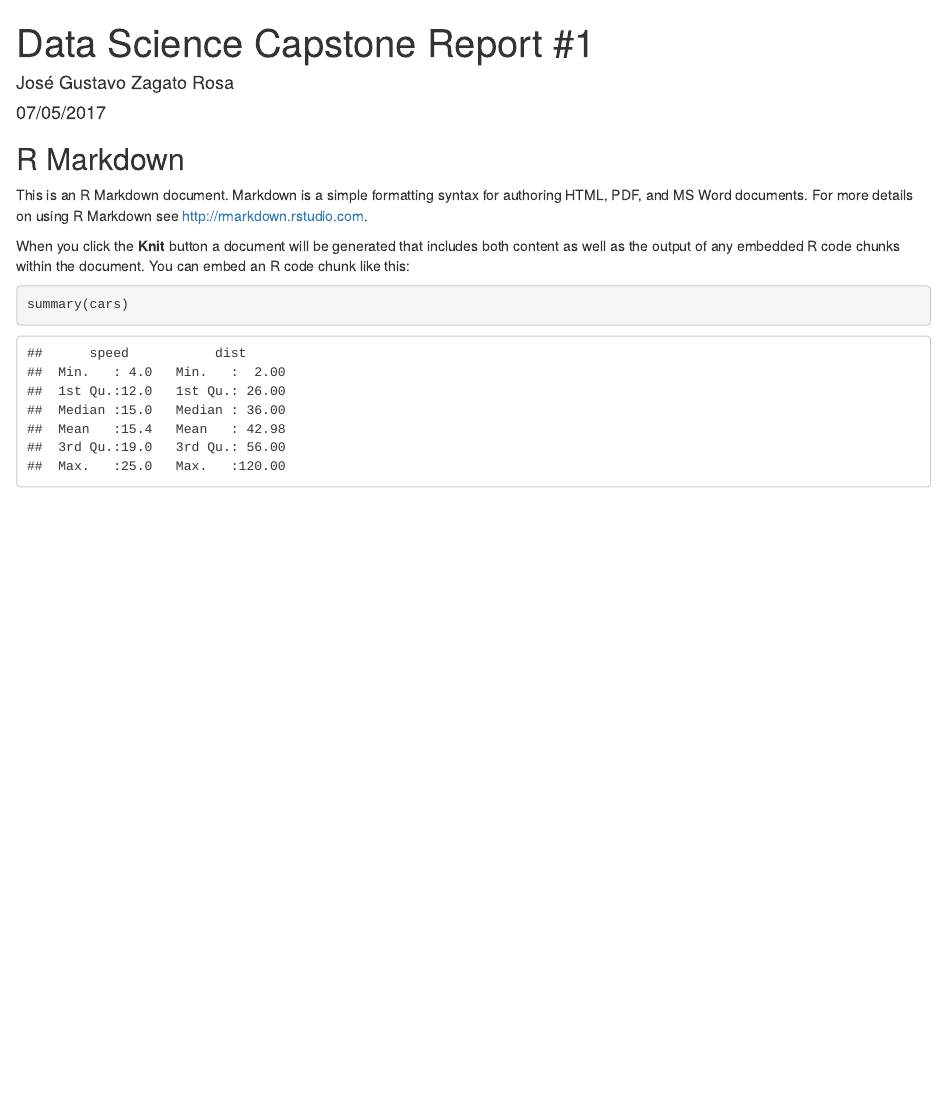
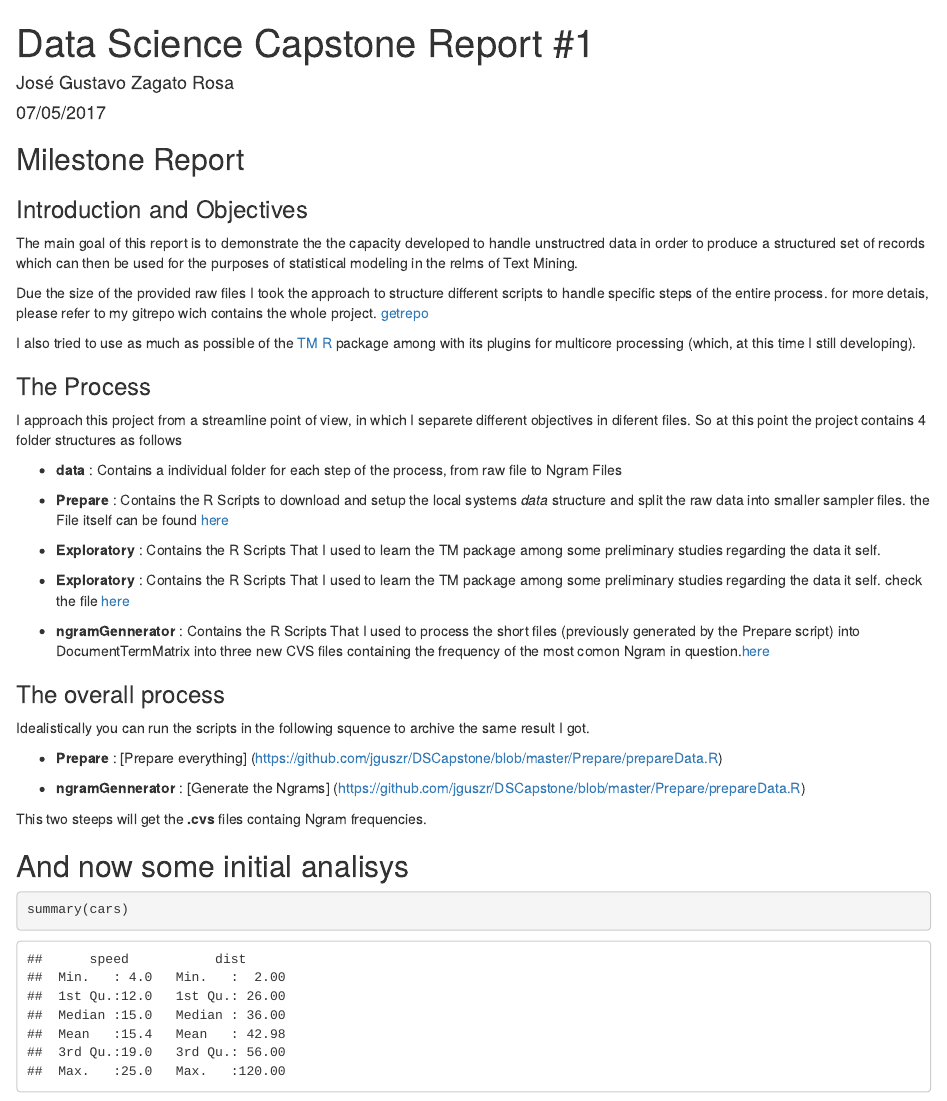
Before and after one commit to jguszr/DSCapstone, an R Markdown document (reports/report1.Rmd): the page in a window 1100 px wide, from its top. Rendered offline with R 4.5, knitr and Pandoc, with nearby package versions.

Commit message:
initial stuff done

````diff
--- a/reports/report1.Rmd
+++ b/reports/report1.Rmd
@@ -9,11 +9,40 @@ output: html_document
 knitr::opts_chunk$set(echo = TRUE)
 ```
 
-## R Markdown
+## Milestone Report
+### Introduction and Objectives
 
-This is an R Markdown document. Markdown is a simple formatting syntax for authoring HTML, PDF, and MS Word documents. For more details on using R Markdown see <http://rmarkdown.rstudio.com>.
+The main goal of this report is to demonstrate the the capacity developed to handle unstructred data in order to produce a structured set of records which can then be used for the purposes of statistical modeling in the relms of Text Mining.
 
-When you click the **Knit** button a document will be generated that includes both content as well as the output of any embedded R code chunks within the document. You can embed an R code chunk like this:
+Due the size of the provided raw files I took the approach to structure different scripts to handle specific steps of the entire process. for more detais, please refer to my gitrepo wich contains the whole project. [getrepo](https://github.com/jguszr/DSCapstone)
+
+I also tried to use as much as possible of the  [TM R](https://cran.r-project.org/web/packages/tm/index.html)  package among with its plugins for multicore processing (which, at this time I still developing).
+
+### The Process
+
+I approach this project from a streamline point of view, in which I separete different objectives in diferent files. So at this point the project contains 4 folder structures as follows
+
+* **data** : Contains a individual folder for each step of the process, from raw file to Ngram Files
+* **Prepare** : Contains the R Scripts to download and setup the local systems *data* structure and split the raw data into smaller sampler files. the File itself can be found [here](https://github.com/jguszr/DSCapstone/blob/master/Prepare/prepareData.R)
+
+* **Exploratory** : Contains the R Scripts That I used to learn the TM package among some preliminary studies regarding the data it self.
+
+* **Exploratory** : Contains the R Scripts That I used to learn the TM package among some preliminary studies regarding the data it self. check the file [here](https://github.com/jguszr/DSCapstone/blob/master/Exploratory/CorseExplorer.R)
+
+* **ngramGennerator** : Contains the R Scripts That I used to process the short files (previously generated by the Prepare script) into DocumentTermMatrix into three new CVS files containing the frequency of the most comon Ngram in question.[here](https://github.com/jguszr/DSCapstone/blob/master/ngramGennerator/nGramGenerator.R)
+
+### The overall process
+
+Idealistically you can run the scripts in the following squence to archive the same result I got.
+
+* **Prepare** : [Prepare everything] (https://github.com/jguszr/DSCapstone/blob/master/Prepare/prepareData.R)
+
+* **ngramGennerator** : [Generate the Ngrams] (https://github.com/jguszr/DSCapstone/blob/master/Prepare/prepareData.R)
+
+This two steeps will get the __.cvs__ files containg Ngram frequencies.
+
+
+## And now some initial analisys
 
 ```{r cars}
 summary(cars)
````
